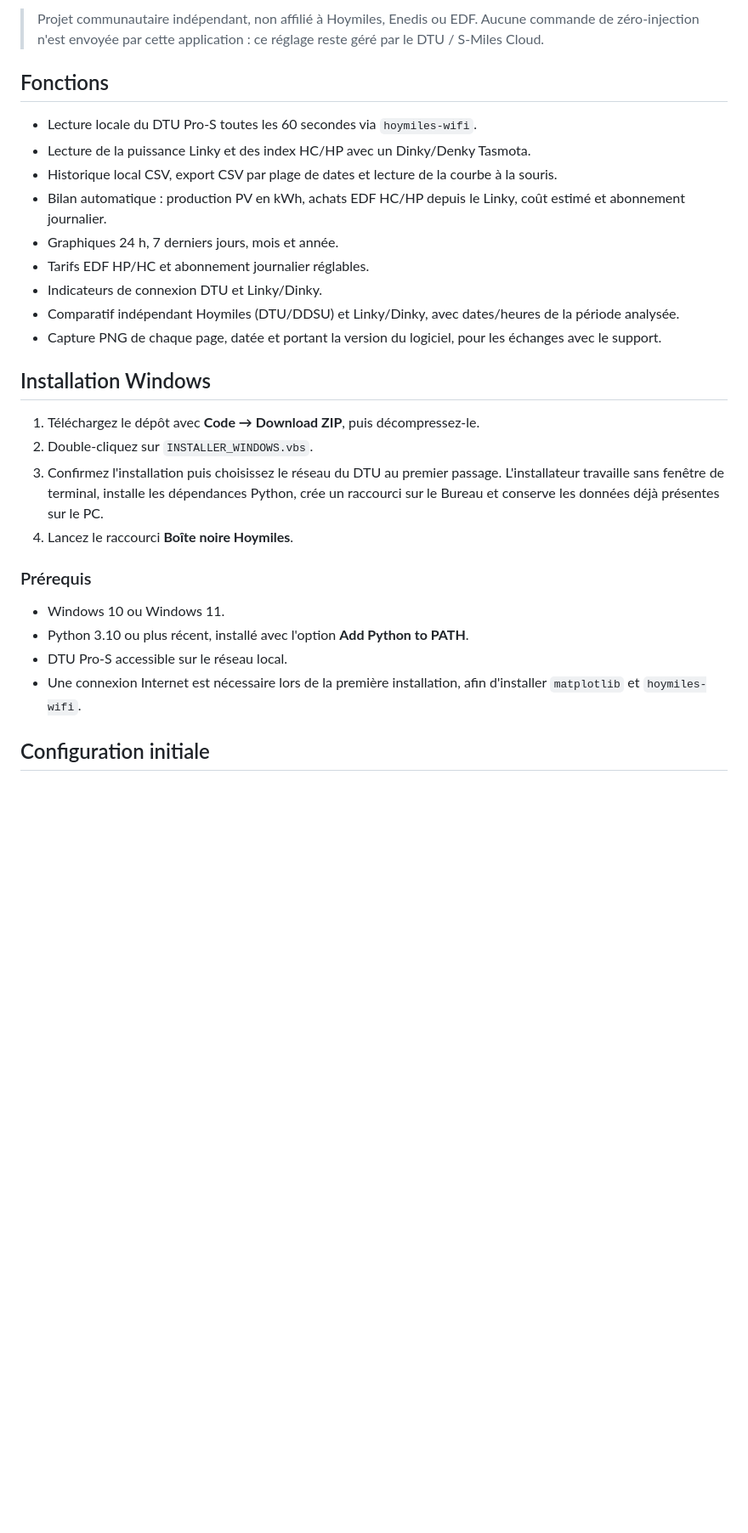
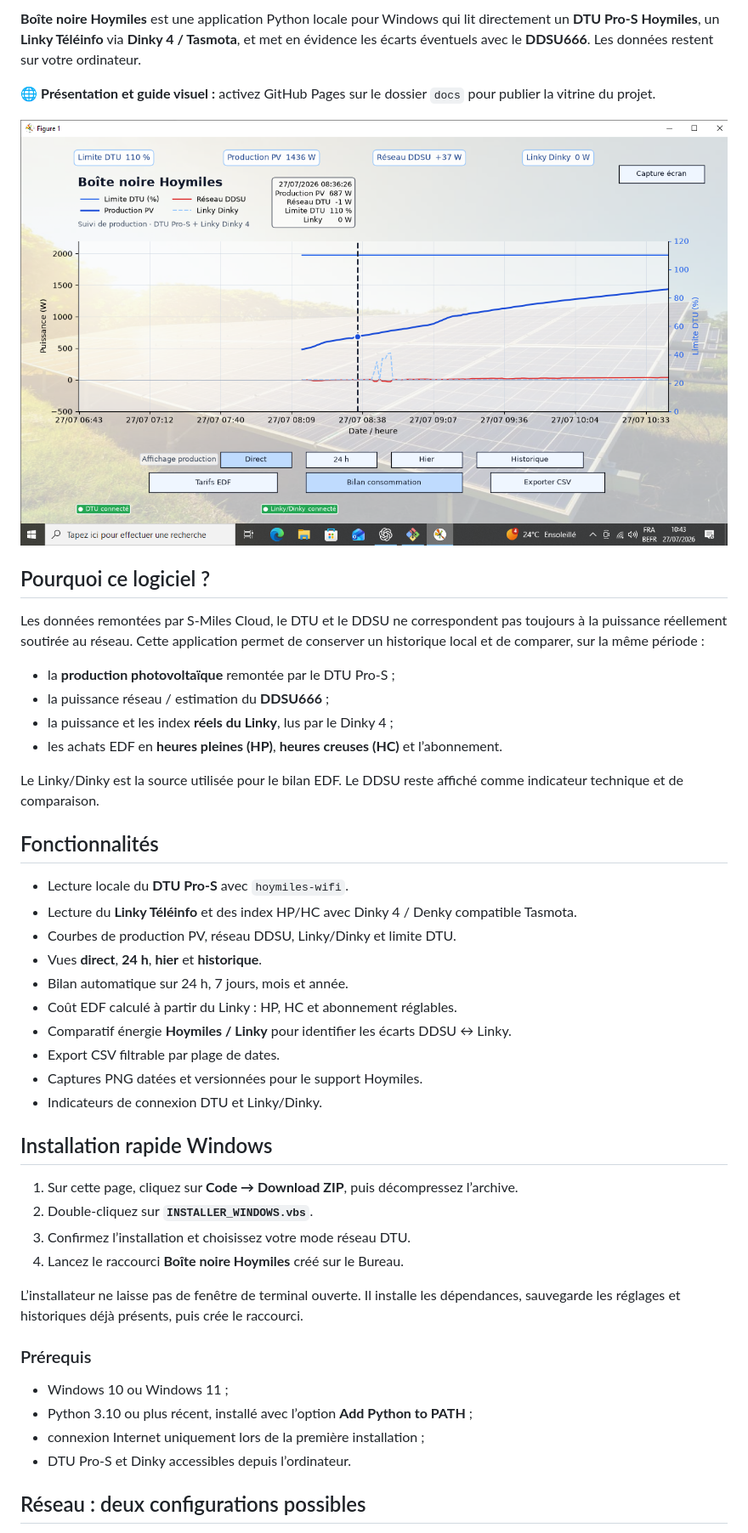
Before and after one commit to rolliurs-jpg/Homlis-DTU-PRO-S, a Markdown page: README.md, the part around one of its changes. Shown at 85% size. GitHub-like rendering; pictures changed too: docs/assets/suivi-production-v7.png (added); blank space fills up the shorter version.

```diff
--- a/README.md
+++ b/README.md
@@ -6,31 +8,49 @@ Version actuelle : **7.0.1**.
 
-> Projet communautaire indépendant, non affilié à Hoymiles, Enedis ou EDF. Aucune commande de zéro-injection n'est envoyée par cette application : ce réglage reste géré par le DTU / S-Miles Cloud.
+**Boîte noire Hoymiles** est une application Python locale pour Windows qui lit directement un **DTU Pro-S Hoymiles**, un **Linky Téléinfo** via **Dinky 4 / Tasmota**, et met en évidence les écarts éventuels avec le **DDSU666**. Les données restent sur votre ordinateur.
 
-## Fonctions
+🌐 **Présentation et guide visuel :** activez GitHub Pages sur le dossier `docs` pour publier la vitrine du projet.
 
-- Lecture locale du DTU Pro-S toutes les 60 secondes via `hoymiles-wifi`.
-- Lecture de la puissance Linky et des index HC/HP avec un Dinky/Denky Tasmota.
-- Historique local CSV, export CSV par plage de dates et lecture de la courbe à la souris.
-- Bilan automatique : production PV en kWh, achats EDF HC/HP depuis le Linky, coût estimé et abonnement journalier.
-- Graphiques 24 h, 7 derniers jours, mois et année.
-- Tarifs EDF HP/HC et abonnement journalier réglables.
+![Suivi production photovoltaïque Hoymiles, DTU Pro-S et Linky Dinky](docs/assets/suivi-production-v7.png)
+
+## Pourquoi ce logiciel ?
+
+Les données remontées par S-Miles Cloud, le DTU et le DDSU ne correspondent pas toujours à la puissance réellement soutirée au réseau. Cette application permet de conserver un historique local et de comparer, sur la même période :
+
+- la **production photovoltaïque** remontée par le DTU Pro-S ;
+- la puissance réseau / estimation du **DDSU666** ;
+- la puissance et les index **réels du Linky**, lus par le Dinky 4 ;
+- les achats EDF en **heures pleines (HP)**, **heures creuses (HC)** et l’abonnement.
+
+Le Linky/Dinky est la source utilisée pour le bilan EDF. Le DDSU reste affiché comme indicateur technique et de comparaison.
+
+## Fonctionnalités
+
+- Lecture locale du **DTU Pro-S** avec `hoymiles-wifi`.
+- Lecture du **Linky Téléinfo** et des index HP/HC avec Dinky 4 / Denky compatible Tasmota.
+- Courbes de production PV, réseau DDSU, Linky/Dinky et limite DTU.
+- Vues **direct**, **24 h**, **hier** et **historique**.
+- Bilan automatique sur 24 h, 7 jours, mois et année.
+- Coût EDF calculé à partir du Linky : HP, HC et abonnement réglables.
+- Comparatif énergie **Hoymiles / Linky** pour identifier les écarts DDSU ↔ Linky.
+- Export CSV filtrable par plage de dates.
+- Captures PNG datées et versionnées pour le support Hoymiles.
 - Indicateurs de connexion DTU et Linky/Dinky.
-- Comparatif indépendant Hoymiles (DTU/DDSU) et Linky/Dinky, avec dates/heures de la période analysée.
-- Capture PNG de chaque page, datée et portant la version du logiciel, pour les échanges avec le support.
 
-## Installation Windows
+## Installation rapide Windows
 
-1. Téléchargez le dépôt avec **Code → Download ZIP**, puis décompressez-le.
-2. Double-cliquez sur `INSTALLER_WINDOWS.vbs`.
-3. Confirmez l'installation puis choisissez le réseau du DTU au premier passage. L'installateur travaille sans fenêtre de terminal, installe les dépendances Python, crée un raccourci sur le Bureau et conserve les données déjà présentes sur le PC.
-4. Lancez le raccourci **Boîte noire Hoymiles**.
+1. Sur cette page, cliquez sur **Code → Download ZIP**, puis décompressez l’archive.
+2. Double-cliquez sur **`INSTALLER_WINDOWS.vbs`**.
+3. Confirmez l’installation et choisissez votre mode réseau DTU.
+4. Lancez le raccourci **Boîte noire Hoymiles** créé sur le Bureau.
+
+L’installateur ne laisse pas de fenêtre de terminal ouverte. Il installe les dépendances, sauvegarde les réglages et historiques déjà présents, puis crée le raccourci.
 
 ### Prérequis
 
-- Windows 10 ou Windows 11.
-- Python 3.10 ou plus récent, installé avec l'option **Add Python to PATH**.
-- DTU Pro-S accessible sur le réseau local.
-- Une connexion Internet est nécessaire lors de la première installation, afin d'installer `matplotlib` et `hoymiles-wifi`.
+- Windows 10 ou Windows 11 ;
+- Python 3.10 ou plus récent, installé avec l’option **Add Python to PATH** ;
+- connexion Internet uniquement lors de la première installation ;
+- DTU Pro-S et Dinky accessibles depuis l’ordinateur.
 
-## Configuration initiale
+## Réseau : deux configurations possibles
 
```
Also changed, not shown: other parts of README.md (+48 -38 lines), RELEASE_NOTES_7.0.1.md (added, +25 -0 lines), docs/assets/bilan-edf-v7.png (added), 5 other files.
